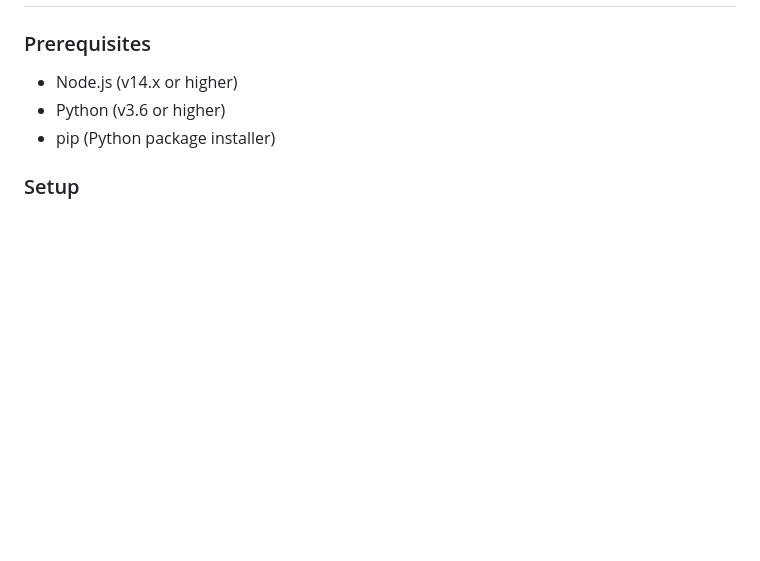
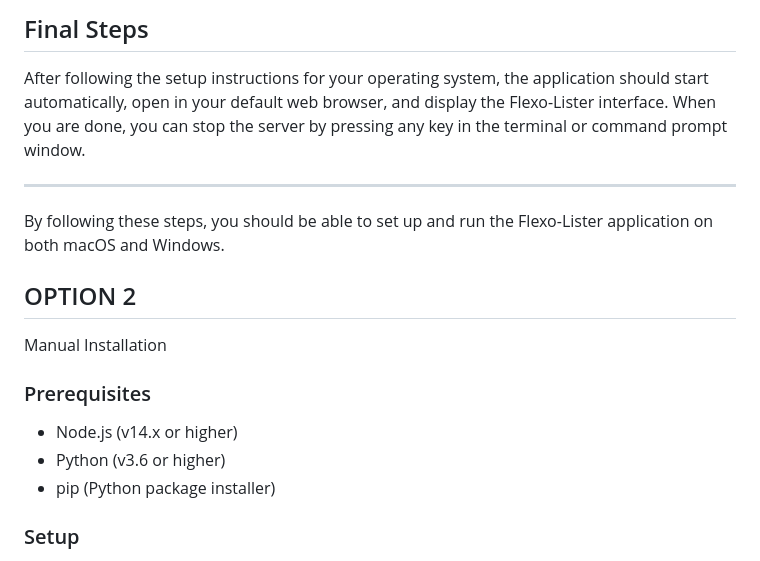
Before and after one commit to Flexo-Export/flexo-lister-frontend, a Markdown page: README.md, the part around one of its changes. Drawn GitHub-style; blank space fills up the shorter version.

```diff
--- a/README.md
+++ b/README.md
@@ -25,3 +83,14 @@ Flexo-Lister is a tool designed to automate the process of listing and organizin
+## Final Steps
+
+After following the setup instructions for your operating system, the application should start automatically, open in your default web browser, and display the Flexo-Lister interface. When you are done, you can stop the server by pressing any key in the terminal or command prompt window.
+
+---
+
+By following these steps, you should be able to set up and run the Flexo-Lister application on both macOS and Windows.
+
+
+## OPTION 2
+Manual Installation
 ### Prerequisites
 
 - Node.js (v14.x or higher)
```
Also changed, not shown: other parts of README.md (+59 -1 lines).
